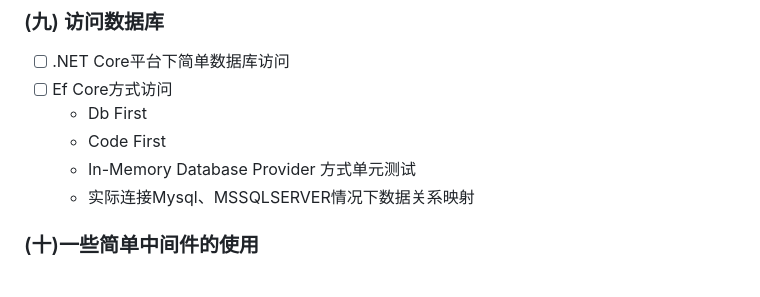
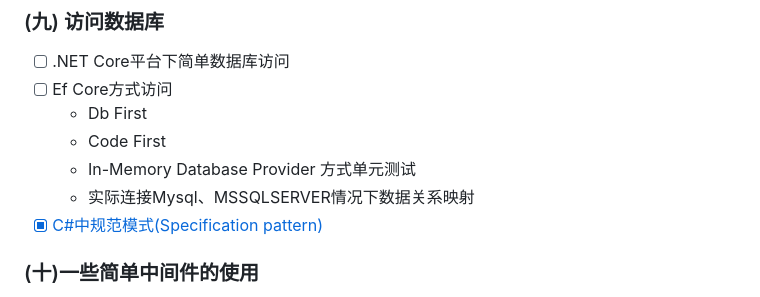
Before and after one commit to chenzuo/dotnet-core-practices, a Markdown page: README.md, the part around the change. Drawn GitHub-style.

Commit message:
新增规范模式

```diff
--- a/README.md
+++ b/README.md
@@ -57,6 +57,7 @@
     + Code First
     + In-Memory Database Provider 方式单元测试
     + 实际连接Mysql、MSSQLSERVER情况下数据关系映射
+- [x] [C#中规范模式(Specification pattern)](./specification-pattern/SpecificationPattern.md)
 ### (十)一些简单中间件的使用
 - [ ] 系统中内置的常用中间件介绍
     + 异常/错误处理Exception：UseDeveloperExceptionPage，UseDatabaseErrorPage，UseExceptionHandler
```
Also changed, not shown: specification-pattern/SpecificationPattern.md (added), specification-pattern/img/classDiagram-r-700.png (added).
